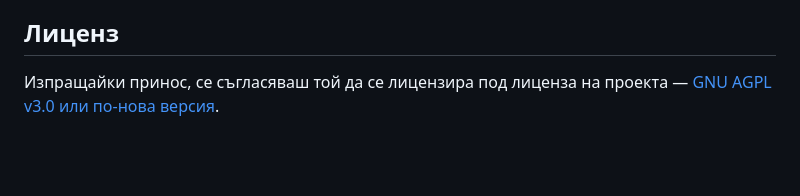
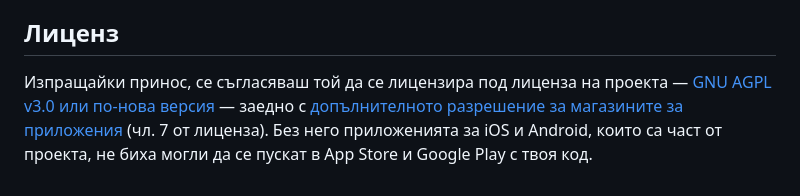
Before and after one commit to almanac-bg/almanac, a Markdown page: CONTRIBUTING.md, the part around the change. Drawn GitHub-style; blank space fills up the shorter version.

```diff
--- a/CONTRIBUTING.md
+++ b/CONTRIBUTING.md
@@ -81,4 +81,6 @@ request-и.
 ## Лиценз
 
 Изпращайки принос, се съгласяваш той да се лицензира под лиценза на проекта —
-[GNU AGPL v3.0 или по-нова версия](LICENSE).
+[GNU AGPL v3.0 или по-нова версия](LICENSE) — заедно с [допълнителното разрешение за магазините за
+приложения](APP-STORE-EXCEPTION.md) (чл. 7 от лиценза). Без него приложенията за iOS и Android, които са част от
+проекта, не биха могли да се пускат в App Store и Google Play с твоя код.
```
Also changed, not shown: APP-STORE-EXCEPTION.md (added, +26 -0 lines), README.md (+7 -2 lines).
